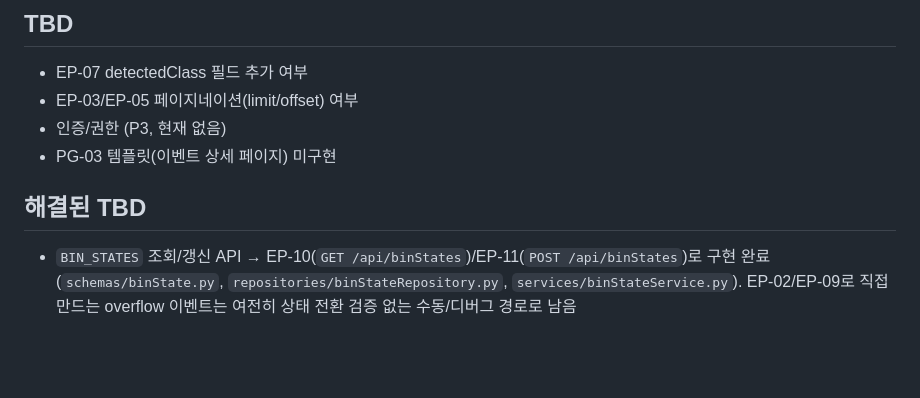
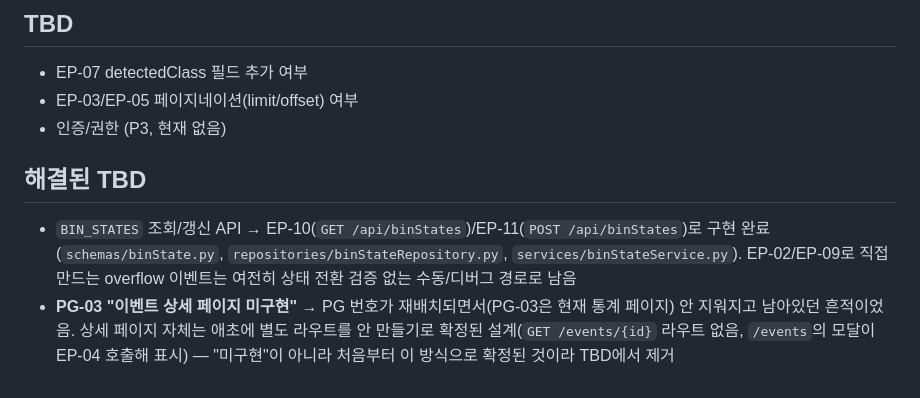
Before and after one commit to SortMasterr/SortMaster, a Markdown page: .agentfiles/apiSpec.md, the part around the change. Rendered like a GitHub page; blank space fills up the shorter version.

Commit message:
docs: apiSpec.md PG-03 TBD 모순 정리
PG 번호가 재배치되며 남은 흔적("PG-03=이벤트 상세 페이지 미구현")을 제거.
현재 PG-03은 통계 페이지고, 이벤트 상세는 애초에 별도 라우트 없이 /events
모달(EP-04)로 처리하기로 확정된 설계라 "미구현" TBD가 아니었음.

```diff
--- a/.agentfiles/apiSpec.md
+++ b/.agentfiles/apiSpec.md
@@ -101,10 +101,13 @@ sidebar.html은 라우트 아님 — 각 페이지에 공통 포함되는 사이
 - EP-07 detectedClass 필드 추가 여부
 - EP-03/EP-05 페이지네이션(limit/offset) 여부
 - 인증/권한 (P3, 현재 없음)
-- PG-03 템플릿(이벤트 상세 페이지) 미구현
 
 ## 해결된 TBD
 
 - `BIN_STATES` 조회/갱신 API → EP-10(`GET /api/binStates`)/EP-11(`POST /api/binStates`)로 구현
   완료(`schemas/binState.py`, `repositories/binStateRepository.py`, `services/binStateService.py`).
   EP-02/EP-09로 직접 만드는 overflow 이벤트는 여전히 상태 전환 검증 없는 수동/디버그 경로로 남음
+- **PG-03 "이벤트 상세 페이지 미구현"** → PG 번호가 재배치되면서(PG-03은 현재 통계 페이지)
+  안 지워지고 남아있던 흔적이었음. 상세 페이지 자체는 애초에 별도 라우트를 안 만들기로
+  확정된 설계(`GET /events/{id}` 라우트 없음, `/events`의 모달이 EP-04 호출해 표시) —
+  "미구현"이 아니라 처음부터 이 방식으로 확정된 것이라 TBD에서 제거
```
